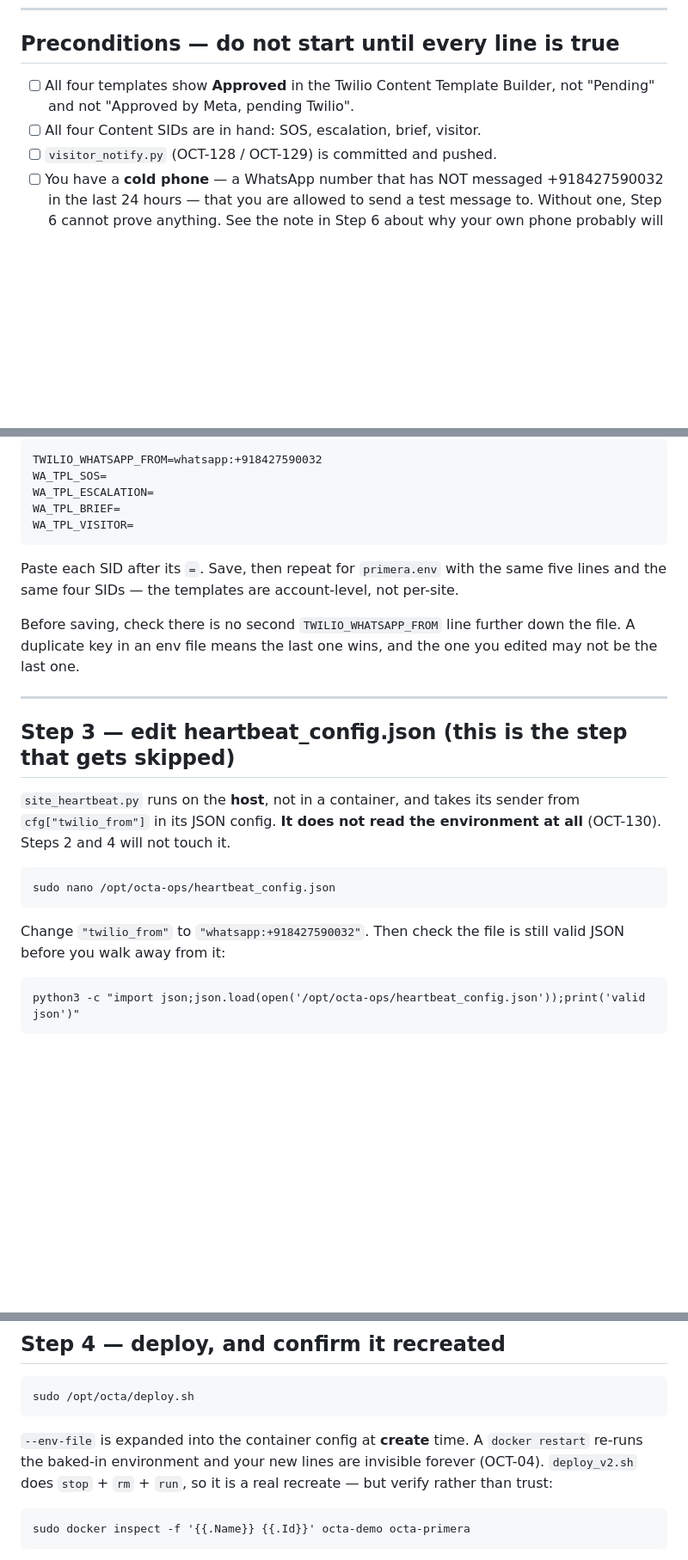
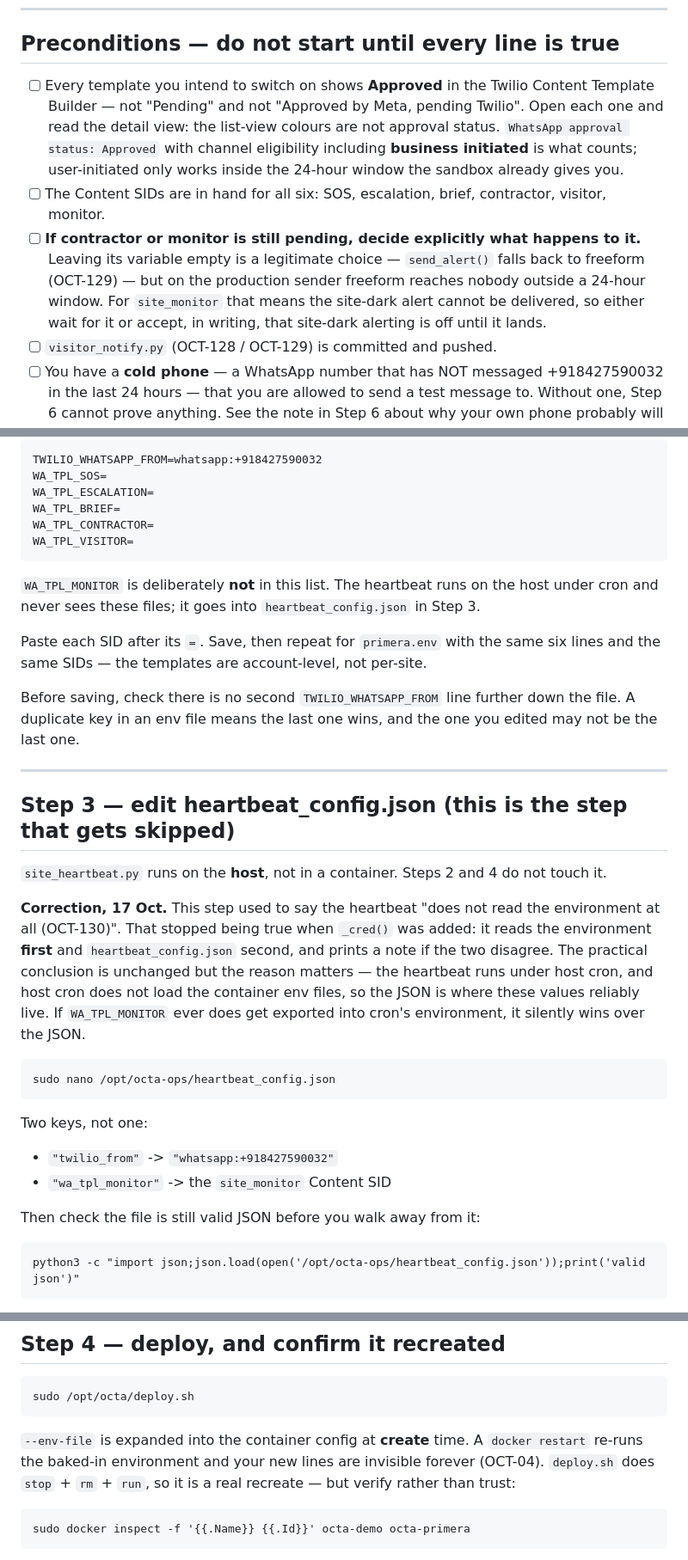
Before and after one commit to akash32bhardwaj/GuardianGrid-SecurityDesk, a Markdown page: docs/SWITCHOVER_RUNBOOK.md, 3 parts joined by grey strips. Shown at 86% size. GitHub-like rendering; blank space fills up the shorter version.

````diff
--- a/docs/SWITCHOVER_RUNBOOK.md
+++ b/docs/SWITCHOVER_RUNBOOK.md
@@ -34,9 +72,22 @@ across days.
 
 ## Preconditions — do not start until every line is true
 
-- [ ] All four templates show **Approved** in the Twilio Content Template
-      Builder, not "Pending" and not "Approved by Meta, pending Twilio".
-- [ ] All four Content SIDs are in hand: SOS, escalation, brief, visitor.
+- [ ] Every template you intend to switch on shows **Approved** in the
+      Twilio Content Template Builder — not "Pending" and not "Approved by
+      Meta, pending Twilio". Open each one and read the detail view: the
+      list-view colours are not approval status. `WhatsApp approval status:
+      Approved` with channel eligibility including **business initiated** is
+      what counts; user-initiated only works inside the 24-hour window the
+      sandbox already gives you.
+- [ ] The Content SIDs are in hand for all six: SOS, escalation, brief,
+      contractor, visitor, monitor.
+- [ ] **If contractor or monitor is still pending, decide explicitly what
+      happens to it.** Leaving its variable empty is a legitimate choice —
+      `send_alert()` falls back to freeform (OCT-129) — but on the
+      production sender freeform reaches nobody outside a 24-hour window.
+      For `site_monitor` that means the site-dark alert cannot be
+      delivered, so either wait for it or accept, in writing, that
+      site-dark alerting is off until it lands.
 - [ ] `visitor_notify.py` (OCT-128 / OCT-129) is committed and pushed.
 - [ ] You have a **cold phone** — a WhatsApp number that has NOT messaged
       +918427590032 in the last 24 hours — that you are allowed to send a
@@ -99,12 +150,17 @@ TWILIO_WHATSAPP_FROM=whatsapp:+918427590032
 WA_TPL_SOS=
 WA_TPL_ESCALATION=
 WA_TPL_BRIEF=
+WA_TPL_CONTRACTOR=
 WA_TPL_VISITOR=
 ```
 
+`WA_TPL_MONITOR` is deliberately **not** in this list. The heartbeat runs on
+the host under cron and never sees these files; it goes into
+`heartbeat_config.json` in Step 3.
+
 Paste each SID after its `=`. Save, then repeat for `primera.env` with the
-same five lines and the same four SIDs — the templates are account-level,
-not per-site.
+same six lines and the same SIDs — the templates are account-level, not
+per-site.
 
 Before saving, check there is no second `TWILIO_WHATSAPP_FROM` line further
 down the file. A duplicate key in an env file means the last one wins, and
@@ -114,16 +170,28 @@ the one you edited may not be the last one.
 
 ## Step 3 — edit heartbeat_config.json (this is the step that gets skipped)
 
-`site_heartbeat.py` runs on the **host**, not in a container, and takes its
-sender from `cfg["twilio_from"]` in its JSON config. **It does not read the
-environment at all** (OCT-130). Steps 2 and 4 will not touch it.
+`site_heartbeat.py` runs on the **host**, not in a container. Steps 2 and 4
+do not touch it.
+
+**Correction, 17 Oct.** This step used to say the heartbeat "does not read
+the environment at all (OCT-130)". That stopped being true when `_cred()`
+was added: it reads the environment **first** and `heartbeat_config.json`
+second, and prints a note if the two disagree. The practical conclusion is
+unchanged but the reason matters — the heartbeat runs under host cron, and
+host cron does not load the container env files, so the JSON is where these
+values reliably live. If `WA_TPL_MONITOR` ever does get exported into
+cron's environment, it silently wins over the JSON.
 
 ```
 sudo nano /opt/octa-ops/heartbeat_config.json
 ```
 
-Change `"twilio_from"` to `"whatsapp:+918427590032"`. Then check the file is
-still valid JSON before you walk away from it:
+Two keys, not one:
+
+- `"twilio_from"` -> `"whatsapp:+918427590032"`
+- `"wa_tpl_monitor"` -> the `site_monitor` Content SID
+
+Then check the file is still valid JSON before you walk away from it:
 
 ```
 python3 -c "import json;json.load(open('/opt/octa-ops/heartbeat_config.json'));print('valid json')"
@@ -143,7 +211,7 @@ sudo /opt/octa/deploy.sh
 
 `--env-file` is expanded into the container config at **create** time. A
 `docker restart` re-runs the baked-in environment and your new lines are
-invisible forever (OCT-04). `deploy_v2.sh` does `stop` + `rm` + `run`, so it
+invisible forever (OCT-04). `deploy.sh` does `stop` + `rm` + `run`, so it
 is a real recreate — but verify rather than trust:
 
 ```
````
Also changed, not shown: other parts of docs/SWITCHOVER_RUNBOOK.md (+86 -7 lines).
